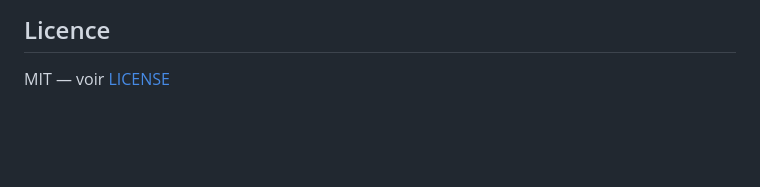
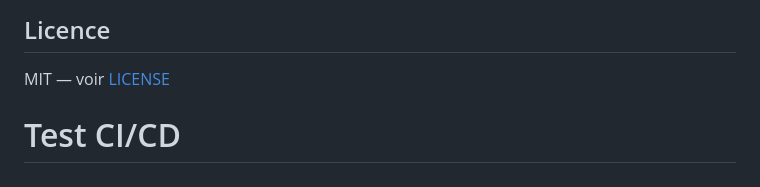
Before and after one commit to Fatih-RT/projet-3tier-ansible, a Markdown page: README.md, the part around the change. Rendered like a GitHub page; blank space fills up the shorter version.

Commit message:
Test CI/CD pipeline

```diff
--- a/README.md
+++ b/README.md
@@ -181,3 +181,4 @@ terraform destroy
 ## Licence
 
 MIT — voir [LICENSE](LICENSE)
+# Test CI/CD
```
